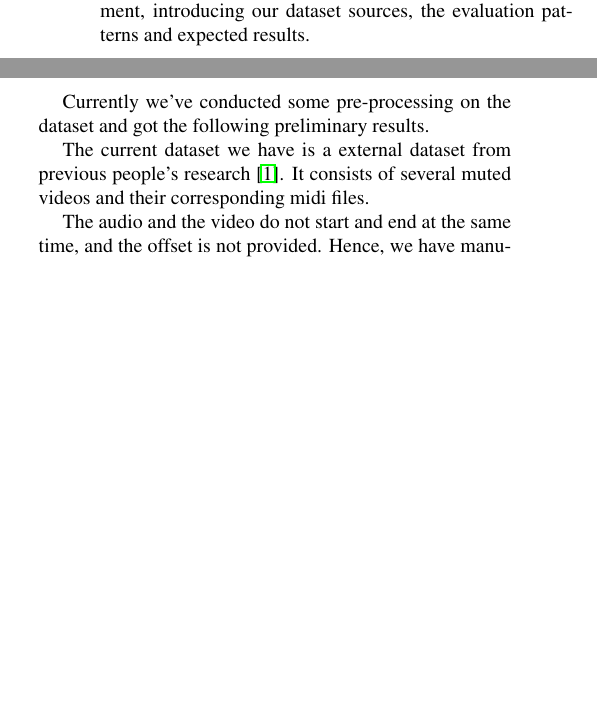
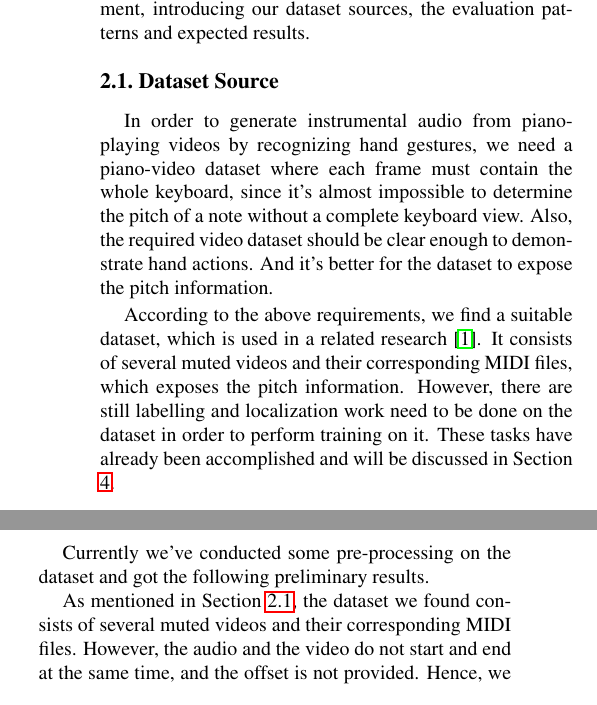
Before and after one commit to ppfish45/AI-Pianist, a LaTeX document (document/milestone/main.tex): two parts of the columns of pages 1 and 2 of 3, joined at a grey line, cut so that both start at the same text, the shorter picture padded with empty space. Compiled offline with pdfLaTeX.

Commit message:
add data source subsec in problem statement

```diff
--- a/document/milestone/main.tex
+++ b/document/milestone/main.tex
@@ -60,6 +60,15 @@ It is also expected that we can thereby generate piano sound by our model withou
 \section{Problem Statement}
 In this section we will mainly discuss our problem statement, introducing our dataset sources, the evaluation patterns and expected results.
 
+\subsection{Dataset Source}
+\label{source}
+
+In order to generate instrumental audio from piano-playing videos by recognizing hand gestures, we need a piano-video dataset where each frame must contain the whole keyboard, since it's almost impossible to determine the pitch of a note without a complete keyboard view.
+Also, the required video dataset should be clear enough to demonstrate hand actions. And it's better for the dataset to expose the pitch information.
+
+According to the above requirements, we find a suitable dataset, which is used in a related research \cite{Akbari}. It consists of several muted videos and their corresponding MIDI files, which exposes the pitch information.
+However, there are still labelling and localization work need to be done on the dataset in order to perform training on it. These tasks have already been accomplished and will be discussed in Section \ref{result}.
+
 \subsection{Evaluation and Expected Result}
 
 Our eventual output will be a MIDI file containing a series of notes generated from the visual deep learning results. We expect the audio to correspond to the provided video. Specially, if the video is of playing a piece of musical work, the audio should sound natural and harmonic.
@@ -71,6 +80,8 @@ In addition, we can set up a survey platform and invite poeple to judge whether
 If our network is well-trained, we expect the total difference to be small, and people to be likely to think our generated music is natural.
 
 \section{Technical Approach}
+
+In this section, we will discuss the approaches we propose to achieve the objectives.
 
 \subsection{Improving Keyboard Detection using Deep Learning}
 
@@ -149,13 +160,12 @@ A music piece without emotional variation is rigid and undesired. To detect the
 Upon we can derive all notes information, we need to reconstruct them as a MIDI file. During this process, we may need to smooth out some noisy notes such as those with exceptionally short duration. Besides, it may be necessary to normalize the velocity information we retrieved to avoid unexpected dynamic change.
 
 \section{Preliminary Results}
+\label{result}
 Currently we've conducted some pre-processing on the dataset and got the following preliminary results.
 
-The current dataset we have is a external dataset from previous people’s research \cite{Akbari}.
-It consists of several muted videos and their corresponding midi files.
-
-The audio and the video do not start and end at the same time, and the offset is not provided.
-Hence, we have manually labeled the time offset from the beginning of the video to the beginning of the audio.
+As mentioned in Section \ref{source}, the dataset we found consists of several muted videos and their corresponding MIDI files.
+However, the audio and the video do not start and end at the same time, and the offset is not provided.
+Hence, we have manually labeled the time offset from the beginning of the video to the beginning of the audio in order to match video frames with their corresponding pitch information.
 
 While we are labelling the data, we have found several shortcomings of the dataset:
 \begin{itemize}
```
